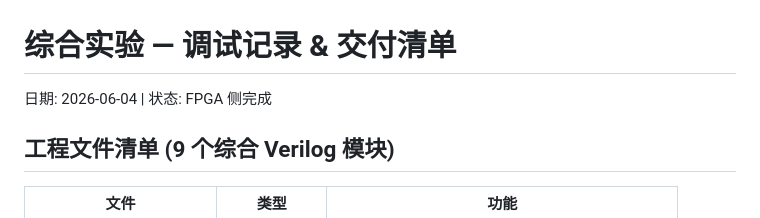
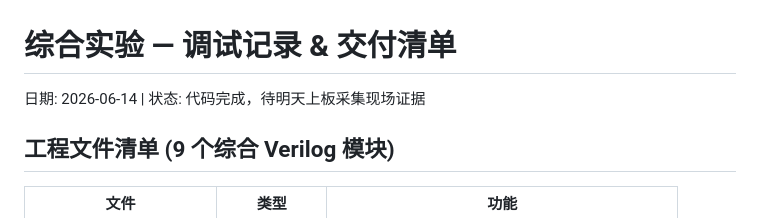
Before and after one commit to DeliciousBuding/fpga-electronic-measurement-labs, a Markdown page: final-rgb-controller/docs/debug-log.md, the part around the change. Drawn GitHub-style.

Commit message:
docs: update debug-log date and status for music-follow completion
Co-Authored-By: Claude <noreply@anthropic.com>

```diff
--- a/final-rgb-controller/docs/debug-log.md
+++ b/final-rgb-controller/docs/debug-log.md
@@ -1,6 +1,5 @@
 # 综合实验 — 调试记录 & 交付清单
-
-日期: 2026-06-04 | 状态: FPGA 侧完成
+日期: 2026-06-14 | 状态: 代码完成，待明天上板采集现场证据
 
 ## 工程文件清单 (9 个综合 Verilog 模块)
 
```
